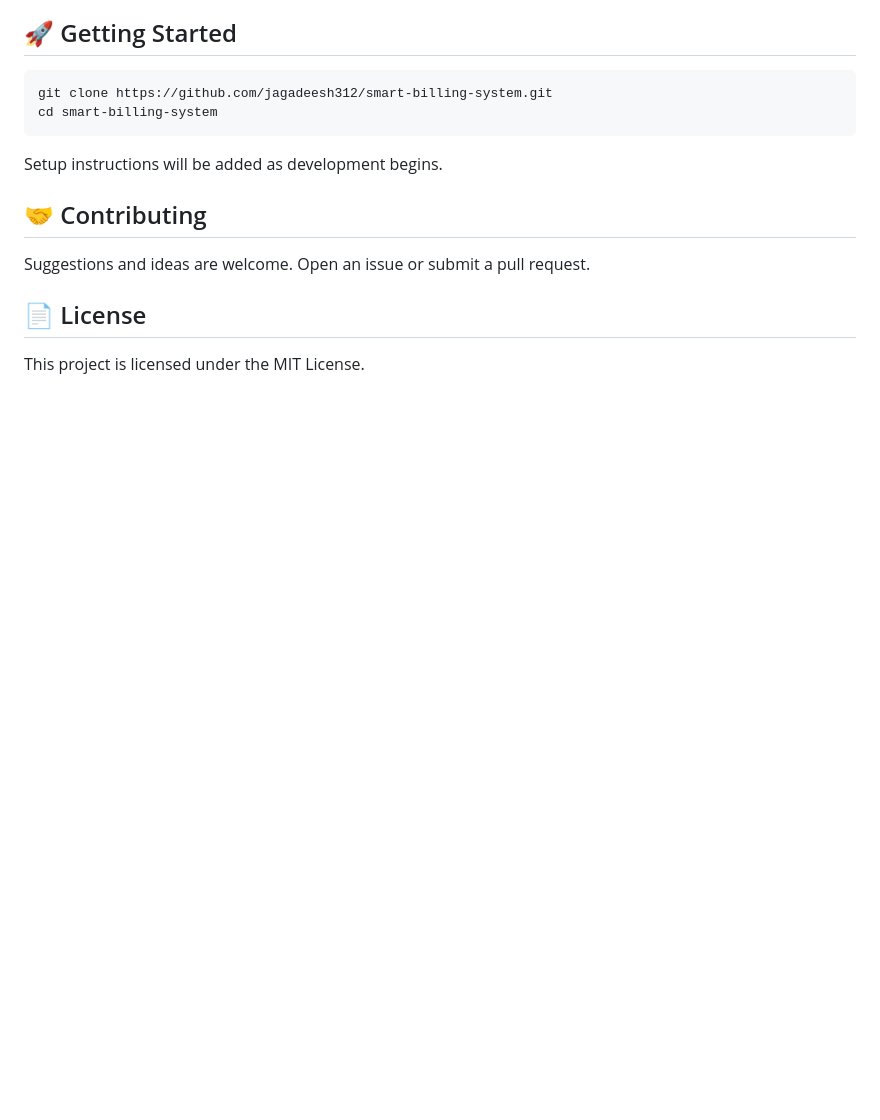
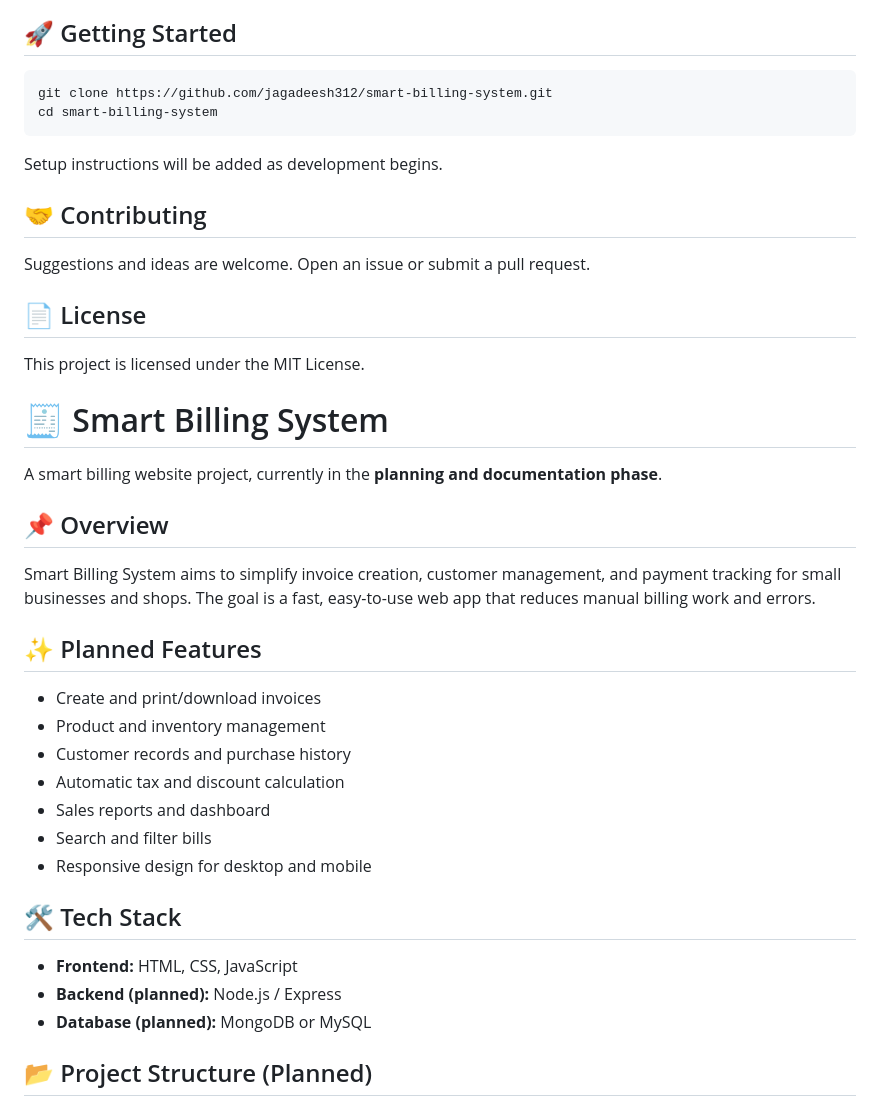
Before and after one commit to jagadeesh312/smart-billing-system, a Markdown page: README.md, the part around the change. GitHub-like rendering; blank space fills up the shorter version.

```diff
--- a/README.md
+++ b/README.md
@@ -347,3 +347,29 @@ Suggestions and ideas are welcome. Open an issue or submit a pull request.
 
 ## 📄 License
 This project is licensed under the MIT License.
+
+# 🧾 Smart Billing System
+
+A smart billing website project, currently in the **planning and documentation phase**.
+
+## 📌 Overview
+
+Smart Billing System aims to simplify invoice creation, customer management, and payment tracking for small businesses and shops. The goal is a fast, easy-to-use web app that reduces manual billing work and errors.
+
+## ✨ Planned Features
+
+- Create and print/download invoices
+- Product and inventory management
+- Customer records and purchase history
+- Automatic tax and discount calculation
+- Sales reports and dashboard
+- Search and filter bills
+- Responsive design for desktop and mobile
+
+## 🛠️ Tech Stack
+
+- **Frontend:** HTML, CSS, JavaScript
+- **Backend (planned):** Node.js / Express
+- **Database (planned):** MongoDB or MySQL
+
+## 📂 Project Structure (Planned)
```
